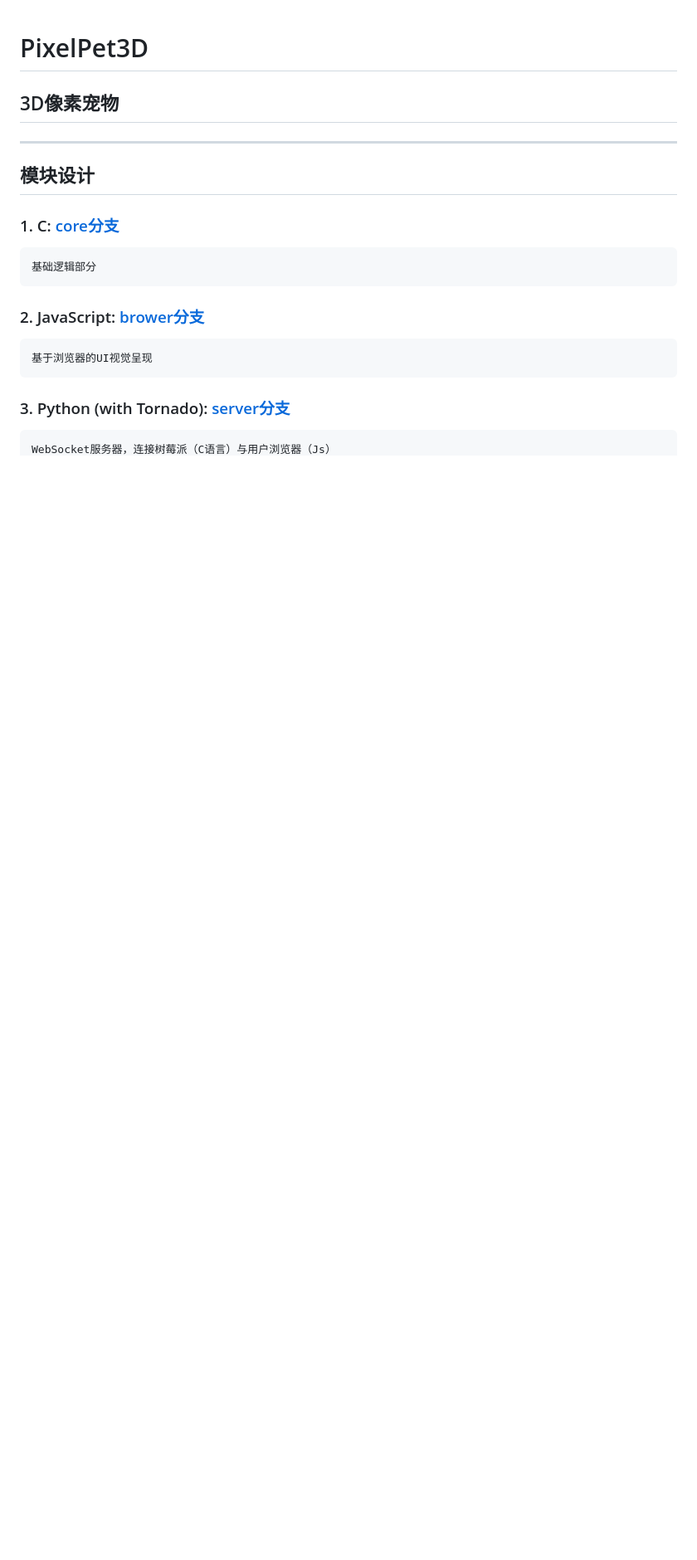
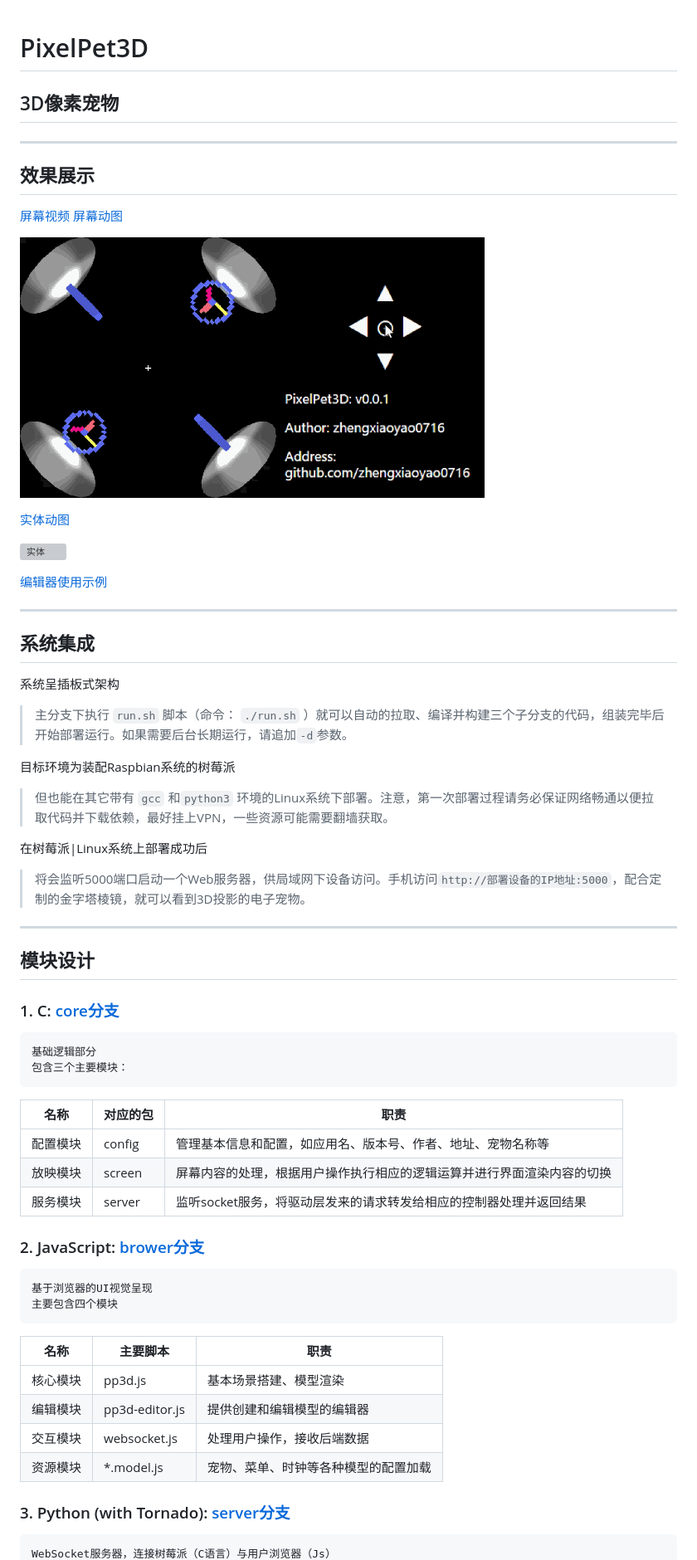
Before and after one commit to zhengxiaoyao0716/PixelPet3D, a Markdown page: ReadMe.md, the part around the change printed below. Shown: that part at 83% size. GitHub-like rendering; pictures changed too: screenshot/屏幕.gif (added); blank space fills up the shorter version; grey boxes are pictures that could not be loaded.

```diff
--- a/ReadMe.md
+++ b/ReadMe.md
@@ -1,14 +1,64 @@
 # PixelPet3D
 ## 3D像素宠物
+
+***
+## 效果展示
+
+[屏幕视频](./screenshot/屏幕.flv)
+[屏幕动图](./screenshot/屏幕.gif)
+
+![屏幕](./screenshot/屏幕.gif)
+
+
+[实体动图](./screenshot/实体.gif)
+
+![实体](./screenshot/实体.gif)
+
+[编辑器使用示例](./screenshot/编辑.flv)
+
+***
+## 系统集成
+
+系统呈插板式架构
+
+> 主分支下执行 `run.sh` 脚本（命令： `./run.sh` ）就可以自动的拉取、编译并构建三个子分支的代码，组装完毕后开始部署运行。如果需要后台长期运行，请追加`-d`参数。
+
+目标环境为装配Raspbian系统的树莓派
+
+> 但也能在其它带有 `gcc` 和`python3` 环境的Linux系统下部署。注意，第一次部署过程请务必保证网络畅通以便拉取代码并下载依赖，最好挂上VPN，一些资源可能需要翻墙获取。
+
+在树莓派|Linux系统上部署成功后
+
+> 将会监听5000端口启动一个Web服务器，供局域网下设备访问。手机访问`http://部署设备的IP地址:5000`，配合定制的金字塔棱镜，就可以看到3D投影的电子宠物。
+
 
 ***
 ## 模块设计
 
 ### 1. C: [core分支](https://github.com/zhengxiaoyao0716/PixelPet3D/tree/core)
+
     基础逻辑部分
+    包含三个主要模块：
+
+|名称|对应的包|职责|
+|--|--|--|
+|配置模块|config|管理基本信息和配置，如应用名、版本号、作者、地址、宠物名称等|
+|放映模块|screen|屏幕内容的处理，根据用户操作执行相应的逻辑运算并进行界面渲染内容的切换|
+|服务模块|server|监听socket服务，将驱动层发来的请求转发给相应的控制器处理并返回结果|
+
 
 ### 2. JavaScript: [brower分支](https://github.com/zhengxiaoyao0716/PixelPet3D/tree/browser)
+
     基于浏览器的UI视觉呈现
+    主要包含四个模块
+
+|名称|主要脚本|职责|
+|--|--|--|
+|核心模块|pp3d.js|基本场景搭建、模型渲染|
+|编辑模块|pp3d-editor.js|提供创建和编辑模型的编辑器|
+|交互模块|websocket.js|处理用户操作，接收后端数据|
+|资源模块|*.model.js|宠物、菜单、时钟等各种模型的配置加载|
 
 ### 3. Python (with Tornado): [server分支](https://github.com/zhengxiaoyao0716/PixelPet3D/tree/server)
+
     WebSocket服务器，连接树莓派（C语言）与用户浏览器（Js）
```
Also changed, not shown: other parts of ReadMe.md (+48 -0 lines), .request/实验要求.jpg (added), 3 other files.
